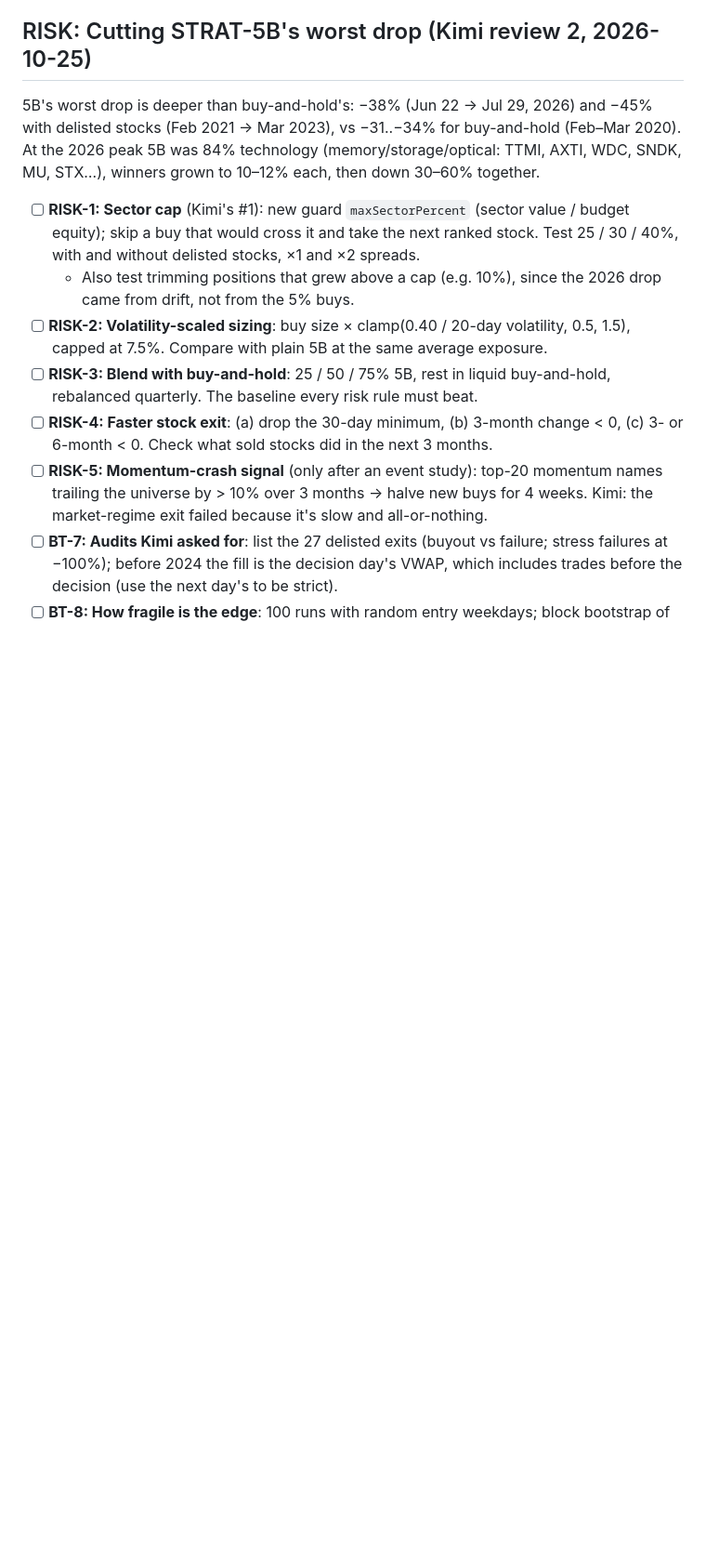
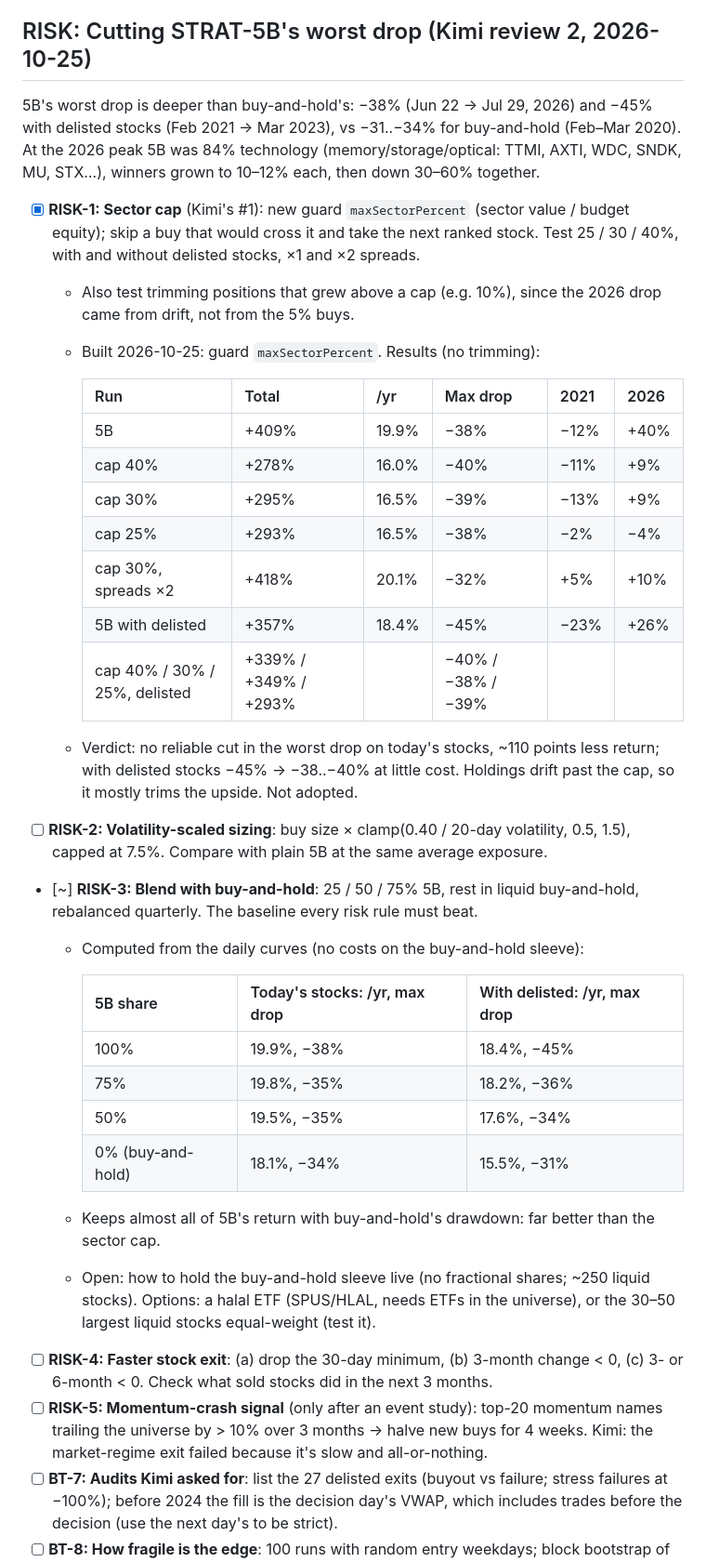
Before and after one commit to mixpro/stocksvest_market, a Markdown page: TODO.md, the part around the change. Shown at 93% size. Rendered like a GitHub page; blank space fills up the shorter version.

Commit message:
[docs][chore] - RISK-1 sector cap and RISK-3 blend results
Co-Authored-By: Claude Opus 5.5 <noreply@anthropic.com>
Claude-Session: https://claude.ai/code/session_01B5cxBqU1NiC25jJqJaQHcU

```diff
--- a/TODO.md
+++ b/TODO.md
@@ -15,10 +15,34 @@ Suggested order: BT-1 → BT-2 → STRAT-1..3 → DATA-1 → FEAT-1 → BT-4 →
 
 5B's worst drop is deeper than buy-and-hold's: −38% (Jun 22 → Jul 29, 2026) and −45% with delisted stocks (Feb 2021 → Mar 2023), vs −31..−34% for buy-and-hold (Feb–Mar 2020). At the 2026 peak 5B was 84% technology (memory/storage/optical: TTMI, AXTI, WDC, SNDK, MU, STX…), winners grown to 10–12% each, then down 30–60% together.
 
-- [ ] **RISK-1: Sector cap** (Kimi's #1): new guard `maxSectorPercent` (sector value / budget equity); skip a buy that would cross it and take the next ranked stock. Test 25 / 30 / 40%, with and without delisted stocks, ×1 and ×2 spreads.
+- [x] **RISK-1: Sector cap** (Kimi's #1): new guard `maxSectorPercent` (sector value / budget equity); skip a buy that would cross it and take the next ranked stock. Test 25 / 30 / 40%, with and without delisted stocks, ×1 and ×2 spreads.
   - Also test trimming positions that grew above a cap (e.g. 10%), since the 2026 drop came from drift, not from the 5% buys.
+  - Built 2026-10-25: guard `maxSectorPercent`. Results (no trimming):
+
+    | Run | Total | /yr | Max drop | 2021 | 2026 |
+    |---|---|---|---|---|---|
+    | 5B | +409% | 19.9% | −38% | −12% | +40% |
+    | cap 40% | +278% | 16.0% | −40% | −11% | +9% |
+    | cap 30% | +295% | 16.5% | −39% | −13% | +9% |
+    | cap 25% | +293% | 16.5% | −38% | −2% | −4% |
+    | cap 30%, spreads ×2 | +418% | 20.1% | −32% | +5% | +10% |
+    | 5B with delisted | +357% | 18.4% | −45% | −23% | +26% |
+    | cap 40% / 30% / 25%, delisted | +339% / +349% / +293% | | −40% / −38% / −39% | | |
+
+  - Verdict: no reliable cut in the worst drop on today's stocks, ~110 points less return; with delisted stocks −45% → −38..−40% at little cost. Holdings drift past the cap, so it mostly trims the upside. Not adopted.
 - [ ] **RISK-2: Volatility-scaled sizing**: buy size × clamp(0.40 / 20-day volatility, 0.5, 1.5), capped at 7.5%. Compare with plain 5B at the same average exposure.
-- [ ] **RISK-3: Blend with buy-and-hold**: 25 / 50 / 75% 5B, rest in liquid buy-and-hold, rebalanced quarterly. The baseline every risk rule must beat.
+- [~] **RISK-3: Blend with buy-and-hold**: 25 / 50 / 75% 5B, rest in liquid buy-and-hold, rebalanced quarterly. The baseline every risk rule must beat.
+  - Computed from the daily curves (no costs on the buy-and-hold sleeve):
+
+    | 5B share | Today's stocks: /yr, max drop | With delisted: /yr, max drop |
+    |---|---|---|
+    | 100% | 19.9%, −38% | 18.4%, −45% |
+    | 75% | 19.8%, −35% | 18.2%, −36% |
+    | 50% | 19.5%, −35% | 17.6%, −34% |
+    | 0% (buy-and-hold) | 18.1%, −34% | 15.5%, −31% |
+
+  - Keeps almost all of 5B's return with buy-and-hold's drawdown: far better than the sector cap.
+  - Open: how to hold the buy-and-hold sleeve live (no fractional shares; ~250 liquid stocks). Options: a halal ETF (SPUS/HLAL, needs ETFs in the universe), or the 30–50 largest liquid stocks equal-weight (test it).
 - [ ] **RISK-4: Faster stock exit**: (a) drop the 30-day minimum, (b) 3-month change < 0, (c) 3- or 6-month < 0. Check what sold stocks did in the next 3 months.
 - [ ] **RISK-5: Momentum-crash signal** (only after an event study): top-20 momentum names trailing the universe by > 10% over 3 months → halve new buys for 4 weeks. Kimi: the market-regime exit failed because it's slow and all-or-nothing.
 - [ ] **BT-7: Audits Kimi asked for**: list the 27 delisted exits (buyout vs failure; stress failures at −100%); before 2024 the fill is the decision day's VWAP, which includes trades before the decision (use the next day's to be strict).
```
